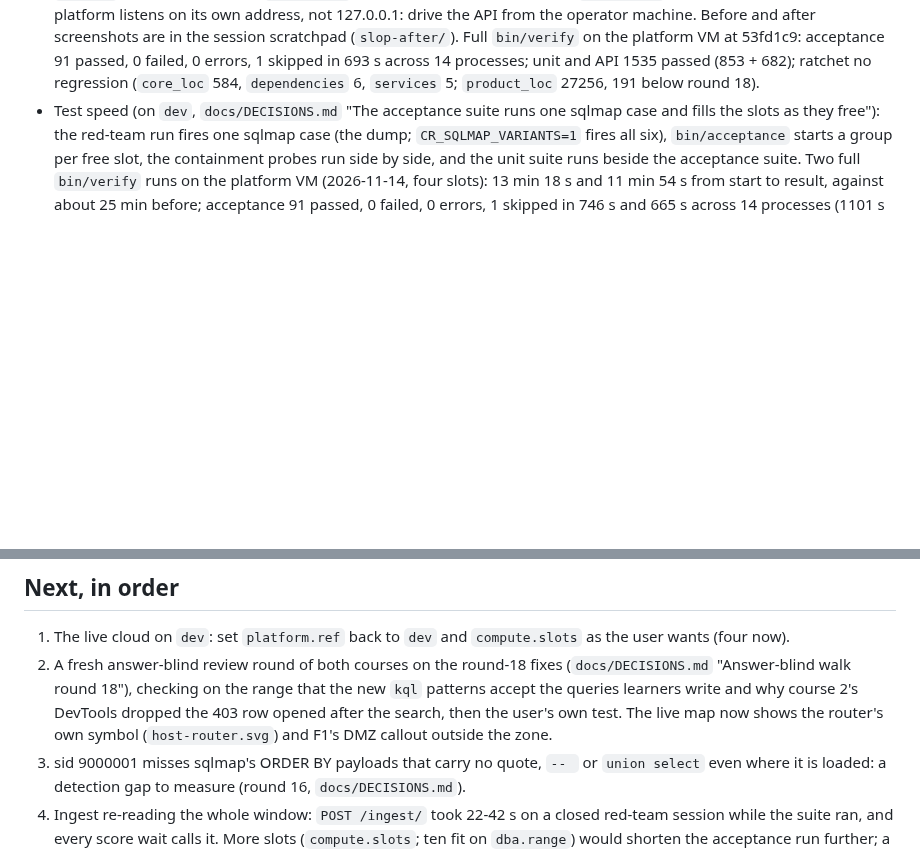
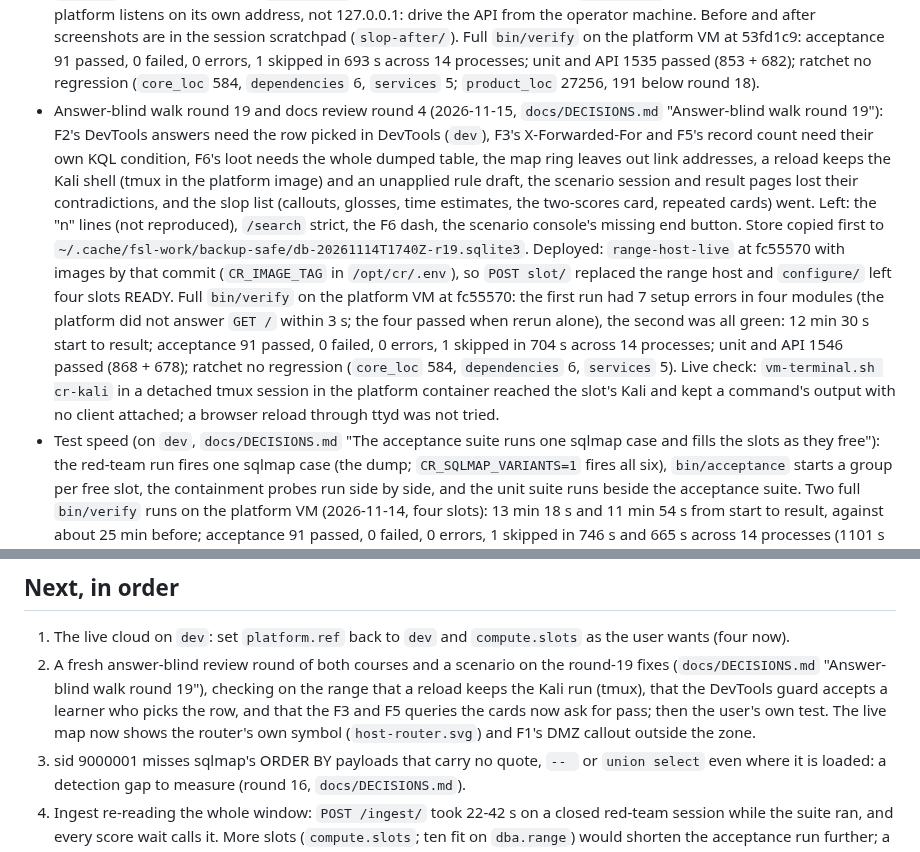
Before and after one commit to Nekonic/fsl-project-mvp, a Markdown page: docs/state/now.md, 2 parts joined by grey strips. Rendered like a GitHub page; blank space fills up the shorter version.

Commit message:
docs: now and STATE record round 19, its deploy and the full verify

```diff
--- a/docs/state/now.md
+++ b/docs/state/now.md
@@ -112,6 +112,28 @@ Internet.
   0 failed, 0 errors, 1 skipped in 693 s across 14 processes; unit and API
   1535 passed (853 + 682); ratchet no regression (`core_loc` 584,
   `dependencies` 6, `services` 5; `product_loc` 27256, 191 below round 18).
+- Answer-blind walk round 19 and docs review round 4 (2026-11-15,
+  `docs/DECISIONS.md` "Answer-blind walk round 19"): F2's DevTools answers
+  need the row picked in DevTools (`dev`), F3's X-Forwarded-For and F5's
+  record count need their own KQL condition, F6's loot needs the whole
+  dumped table, the map ring leaves out link addresses, a reload keeps the
+  Kali shell (tmux in the platform image) and an unapplied rule draft, the
+  scenario session and result pages lost their contradictions, and the
+  slop list (callouts, glosses, time estimates, the two-scores card,
+  repeated cards) went. Left: the "n" lines (not reproduced), `/search`
+  strict, the F6 dash, the scenario console's missing end button. Store
+  copied first to `~/.cache/fsl-work/backup-safe/db-20261114T1740Z-r19.sqlite3`.
+  Deployed: `range-host-live` at fc55570 with images by that commit
+  (`CR_IMAGE_TAG` in `/opt/cr/.env`), so `POST slot/` replaced the range
+  host and `configure/` left four slots READY. Full `bin/verify` on the platform VM at fc55570: the first run had 7
+  setup errors in four modules (the platform did not answer `GET /` within
+  3 s; the four passed when rerun alone), the second was all green: 12 min
+  30 s start to result; acceptance 91 passed, 0 failed, 0 errors, 1 skipped
+  in 704 s across 14 processes; unit and API 1546 passed (868 + 678);
+  ratchet no regression (`core_loc` 584, `dependencies` 6, `services` 5).
+  Live check: `vm-terminal.sh cr-kali` in a detached tmux session in the
+  platform container reached the slot's Kali and kept a command's output
+  with no client attached; a browser reload through ttyd was not tried.
 - Test speed (on `dev`, `docs/DECISIONS.md` "The acceptance
   suite runs one sqlmap case and fills the slots as they free"): the
   red-team run fires one sqlmap case (the dump; `CR_SQLMAP_VARIANTS=1` fires
@@ -175,11 +197,11 @@ Nothing. Gate 2 is only for `main` (Next, item 6).
 
 1. The live cloud on `dev`: set `platform.ref` back to `dev` and
    `compute.slots` as the user wants (four now).
-2. A fresh answer-blind review round of both courses on the round-18 fixes
-   (`docs/DECISIONS.md` "Answer-blind walk round 18"), checking on the range
-   that the new `kql` patterns accept the queries learners write and why
-   course 2's DevTools dropped the 403 row opened after the search, then the
-   user's own test. The live map now shows the router's own symbol (`host-router.svg`)
+2. A fresh answer-blind review round of both courses and a scenario on the
+   round-19 fixes (`docs/DECISIONS.md` "Answer-blind walk round 19"),
+   checking on the range that a reload keeps the Kali run (tmux), that the
+   DevTools guard accepts a learner who picks the row, and that the F3 and
+   F5 queries the cards now ask for pass; then the user's own test. The live map now shows the router's own symbol (`host-router.svg`)
    and F1's DMZ callout outside the zone.
 3. sid 9000001 misses sqlmap's ORDER BY payloads that carry no quote, `-- `
    or `union select` even where it is loaded: a detection gap to measure
```
Also changed, not shown: other parts of docs/state/now.md (+1 -1 lines), docs/STATE.md (+9 -1 lines).
